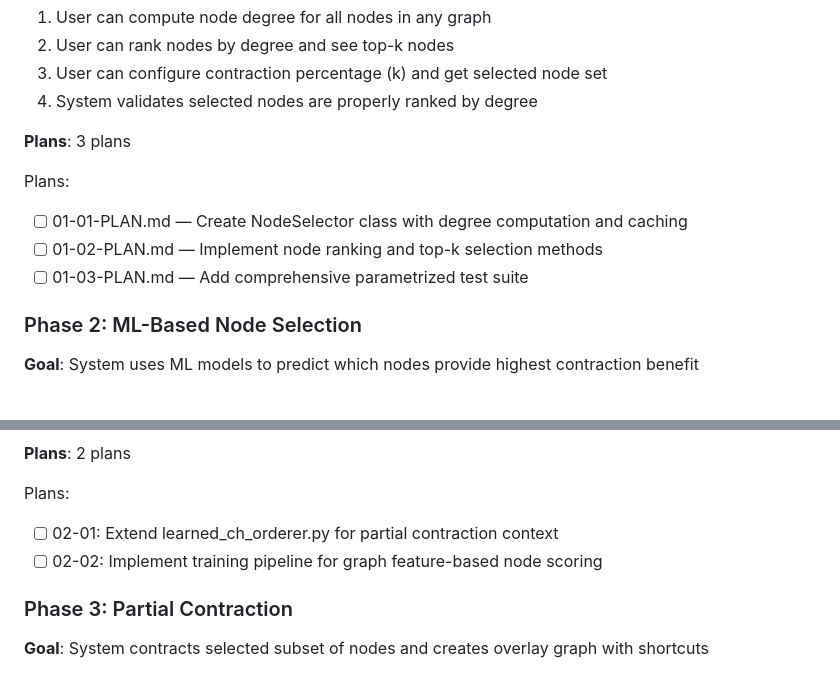
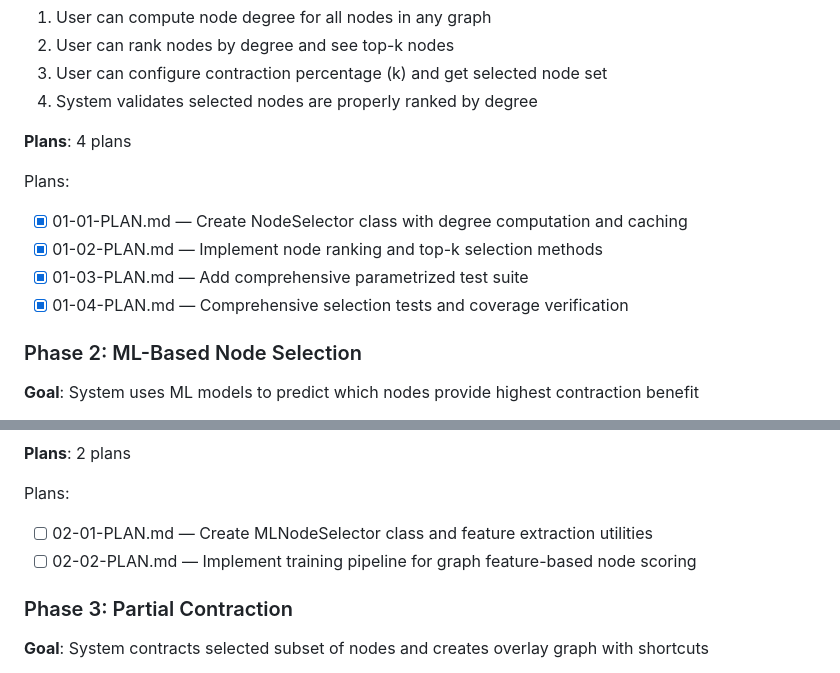
Before and after one commit to BHAWESHBHASKAR/LOPS, a Markdown page: .planning/ROADMAP.md, 2 parts joined by grey strips. GitHub-like rendering.

Commit message:
docs(02): create phase plan for ML-based node selection
Phase 02: ML-Based Node Selection
- 2 plans in 1 wave
- 2 parallel (no dependencies)
- Ready for execution

Plan 01: Create MLNodeSelector class and feature extraction utilities
- Extend NodeSelector with ML-predicted importance scores
- Create ml_features.py with O(1) feature extraction
- Implement degree-based fallback for robustness

Plan 02: Implement training pipeline for graph feature-based node scoring
- Generate training data from diverse graph types
- Train lightweight MLP matching existing MLPOrderer pattern
- Save model to models/ml_node_selector.json

Generated with [Claude Code](https://claude.com/claude-code)

Co-Authored-By: Claude <noreply@anthropic.com>

```diff
--- a/.planning/ROADMAP.md
+++ b/.planning/ROADMAP.md
@@ -34,12 +34,13 @@ Decimal phases appear between their surrounding integers in numeric order.
 3. User can configure contraction percentage (k) and get selected node set
 4. System validates selected nodes are properly ranked by degree
 
-**Plans**: 3 plans
+**Plans**: 4 plans
 
 Plans:
-- [ ] 01-01-PLAN.md — Create NodeSelector class with degree computation and caching
-- [ ] 01-02-PLAN.md — Implement node ranking and top-k selection methods
-- [ ] 01-03-PLAN.md — Add comprehensive parametrized test suite
+- [x] 01-01-PLAN.md — Create NodeSelector class with degree computation and caching
+- [x] 01-02-PLAN.md — Implement node ranking and top-k selection methods
+- [x] 01-03-PLAN.md — Add comprehensive parametrized test suite
+- [x] 01-04-PLAN.md — Comprehensive selection tests and coverage verification
 
 ### Phase 2: ML-Based Node Selection
 
@@ -58,8 +59,8 @@ Plans:
 **Plans**: 2 plans
 
 Plans:
-- [ ] 02-01: Extend learned_ch_orderer.py for partial contraction context
-- [ ] 02-02: Implement training pipeline for graph feature-based node scoring
+- [ ] 02-01-PLAN.md — Create MLNodeSelector class and feature extraction utilities
+- [ ] 02-02-PLAN.md — Implement training pipeline for graph feature-based node scoring
 
 ### Phase 3: Partial Contraction
 
```
Also changed, not shown: 2 other files.
